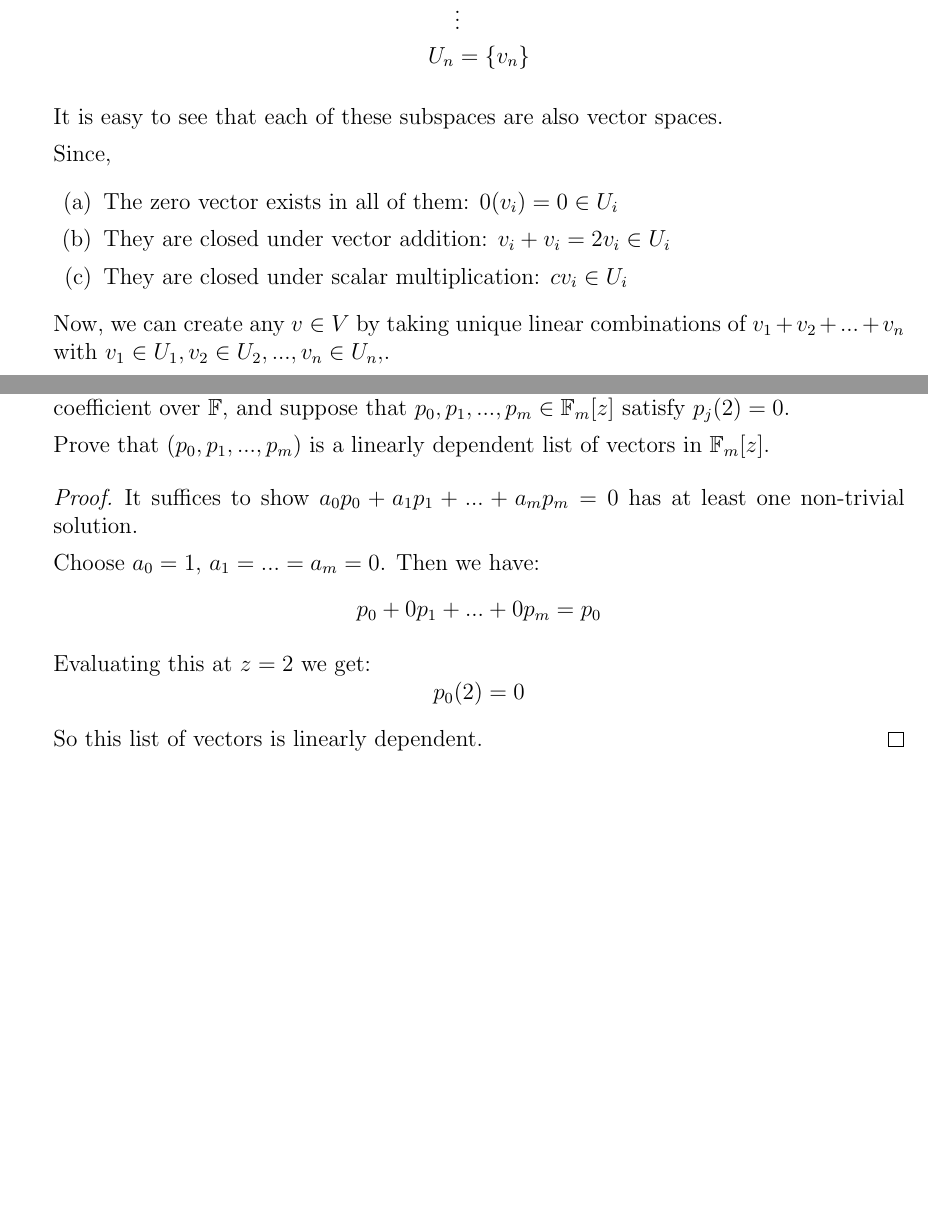
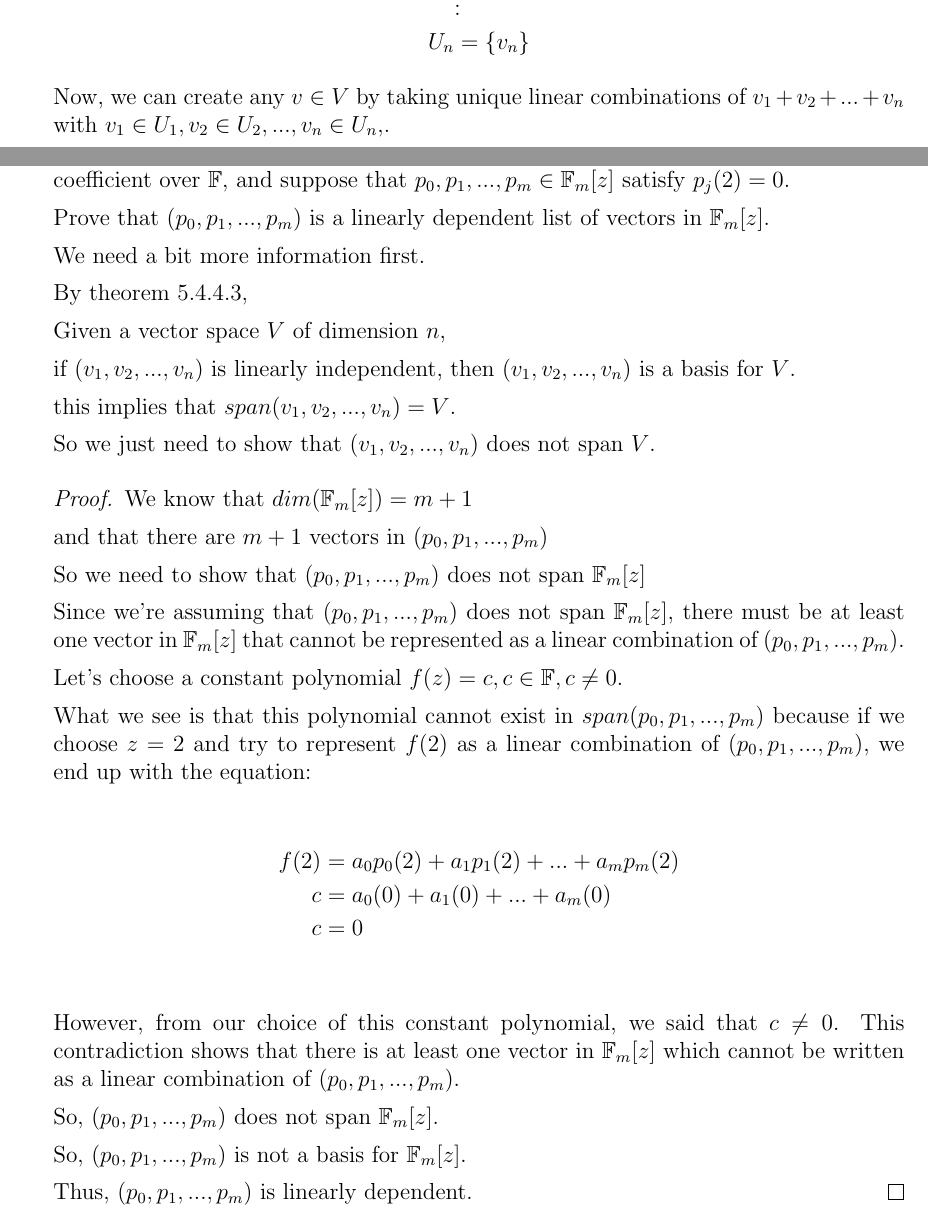
Before and after one commit to joneshf/ucd, a LaTeX problem sheet (mat67/hw5.tex): two parts of pages 2 and 3 of 3 before the commit and two parts of pages 2 and 4 of 4 after it, joined at a grey line, cut at the place of the change, the shorter picture padded with empty space. Compiled offline with pdfLaTeX.

Commit message:
Did proof correctly.

```diff
--- a/mat67/hw5.tex
+++ b/mat67/hw5.tex
@@ -72,15 +72,6 @@
           &\vdots \\
           U_n &= \{v_n\}
         \end{align*}
-
-        It is easy to see that each of these subspaces are also vector spaces.
-
-        Since,
-          \begin{enumerate}
-            \item The zero vector exists in all of them: $0(v_i) = 0 \in U_i$
-            \item They are closed under vector addition: $v_i + v_i = 2v_i \in U_i$
-            \item They are closed under scalar multiplication: $cv_i \in U_i $
-          \end{enumerate}
 
         Now, we can create any $v \in V$ by taking unique linear combinations of $v_1 + v_2 + ... + v_n$ with $v_1 \in U_1, v_2 \in U_2, ..., v_n \in U_n,$.
 
@@ -141,17 +134,52 @@
       Prove that $(p_0, p_1, ..., p_m)$
       is a linearly dependent list of vectors in $\mathbb{F}_m[z]$.
 
+      We need a bit more information first.
+
+      By theorem 5.4.4.3,
+
+      Given a vector space $V$ of dimension $n$,
+
+      if $(v_1, v_2, ..., v_n)$ is linearly independent,
+      then $(v_1, v_2, ..., v_n)$ is a basis for $V$.
+
+      this implies that $span(v_1, v_2, ..., v_n) = V$.
+
+      So we just need to show that $(v_1, v_2, ..., v_n)$ does not span $V$.
+
       \begin{proof}
-        It suffices to show $a_0p_0 + a_1p_1 + ... + a_mp_m = 0$ has at least one non-trivial solution.
 
-        Choose $a_0 = 1$, $a_1 = ... = a_m = 0$.
-        Then we have:
-        \[p_0 + 0p_1 + ... + 0p_m = p_0\]
+        We know that $dim(\mathbb{F}_m[z]) = m + 1$
 
-        Evaluating this at $z = 2$ we get:
-        \[p_0(2) = 0\]
+        and that there are $m + 1$ vectors in $(p_0, p_1, ..., p_m)$
 
-        So this list of vectors is linearly dependent.
+        So we need to show that $(p_0, p_1, ..., p_m)$ does not span $\mathbb{F}_m[z]$
+
+        Since we're assuming that $(p_0, p_1, ..., p_m)$ does not span $\mathbb{F}_m[z]$,
+        there must be at least one vector in $\mathbb{F}_m[z]$
+        that cannot be represented as a linear combination of $(p_0, p_1, ..., p_m)$.
+
+        Let's choose a constant polynomial $f(z) = c, c \in \mathbb{F}, c \neq 0$.
+
+        What we see is that this polynomial cannot exist in $span(p_0, p_1, ..., p_m)$
+        because if we choose $z = 2$
+        and try to represent $f(2)$ as a linear combination of $(p_0, p_1, ..., p_m)$,
+        we end up with the equation:
+
+        \begin{align*}
+          f(2) &= a_0p_0(2) + a_1p_1(2) + ... + a_mp_m(2) \\
+          c &= a_0(0) + a_1(0) + ... + a_m(0) \\
+          c &= 0 \\
+        \end{align*}
+
+        However, from our choice of this constant polynomial, we said that $c \neq 0$.
+        This contradiction shows that there is at least one vector in $\mathbb{F}_m[z]$ which cannot be written as a linear combination of $(p_0, p_1, ..., p_m)$.
+
+        So, $(p_0, p_1, ..., p_m)$ does not span $\mathbb{F}_m[z]$.
+
+        So, $(p_0, p_1, ..., p_m)$ is not a basis for $\mathbb{F}_m[z]$.
+
+        Thus, $(p_0, p_1, ..., p_m)$ is linearly dependent.
       \end{proof}
   \end{enumerate}
 \end{document}
```
Also changed, not shown: mat67/hw5.pdf, mat67/hw5.tex (4 more changed lines).
